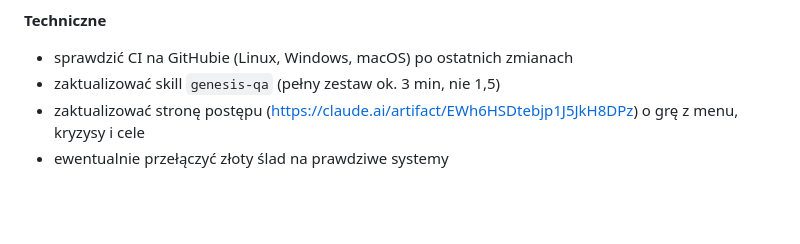
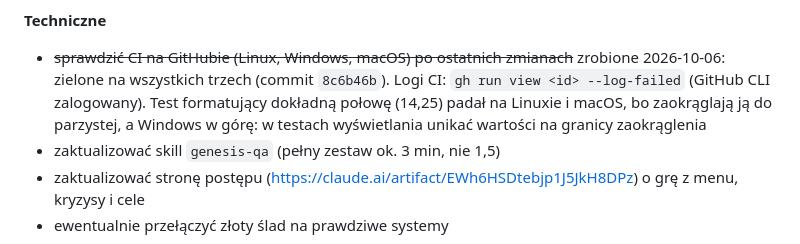
Before and after one commit to Gerruppa/Project-sim-Game, a Markdown page: docs/plan_rozwoju.md, the part around the change. Rendered like a GitHub page; blank space fills up the shorter version.

Commit message:
Mark the CI check done in the development plan
CI is green on Linux, Windows and macOS (8c6b46b). Notes how to read CI
logs with the GitHub CLI and the rounding pitfall that broke the tests.

Co-Authored-By: Claude Opus 5.5 <noreply@anthropic.com>

```diff
--- a/docs/plan_rozwoju.md
+++ b/docs/plan_rozwoju.md
@@ -153,7 +153,12 @@ docelowa.
   nawet przy dobrej grze
 
 **Techniczne**
-- sprawdzić CI na GitHubie (Linux, Windows, macOS) po ostatnich zmianach
+- ~~sprawdzić CI na GitHubie (Linux, Windows, macOS) po ostatnich zmianach~~
+  zrobione 2026-10-06: zielone na wszystkich trzech (commit `8c6b46b`).
+  Logi CI: `gh run view <id> --log-failed` (GitHub CLI zalogowany). Test
+  formatujący dokładną połowę (14,25) padał na Linuxie i macOS, bo
+  zaokrąglają ją do parzystej, a Windows w górę: w testach wyświetlania
+  unikać wartości na granicy zaokrąglenia
 - zaktualizować skill `genesis-qa` (pełny zestaw ok. 3 min, nie 1,5)
 - zaktualizować stronę postępu
   (https://claude.ai/artifact/EWh6HSDtebjp1J5JkH8DPz) o grę z menu,
```
